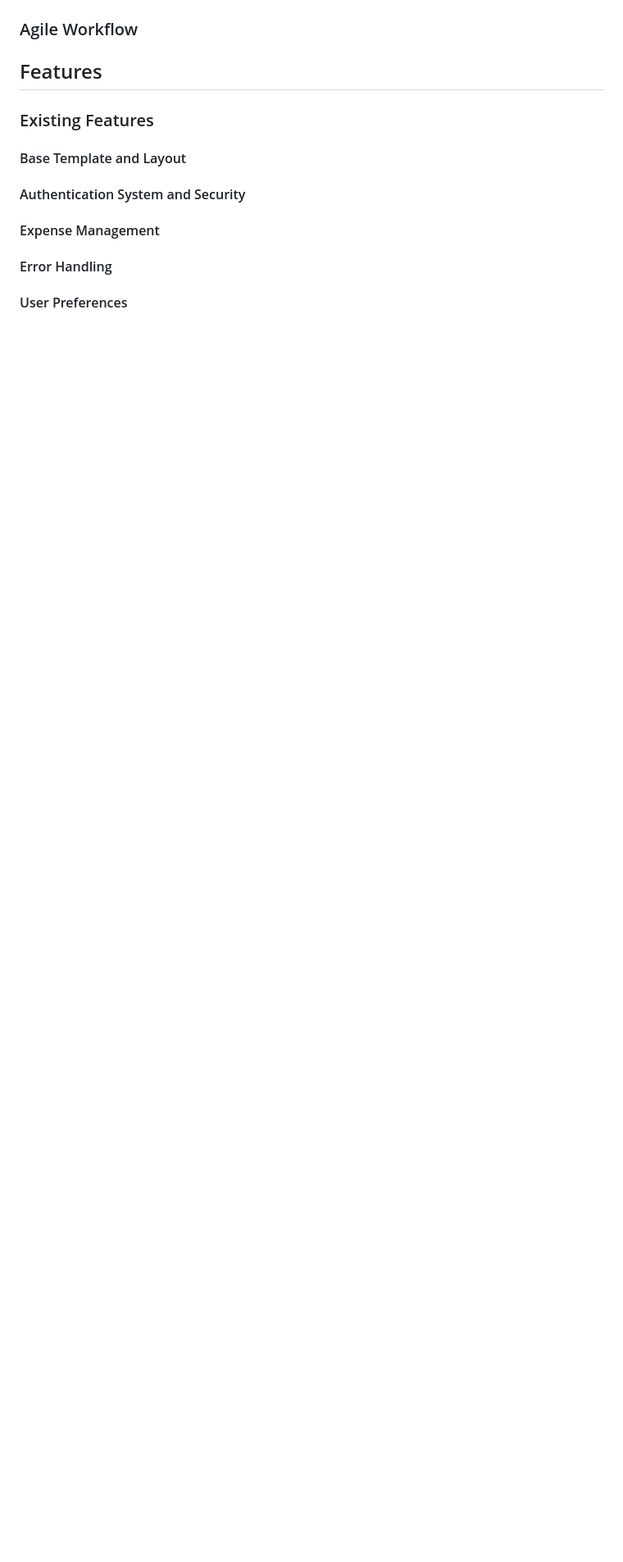
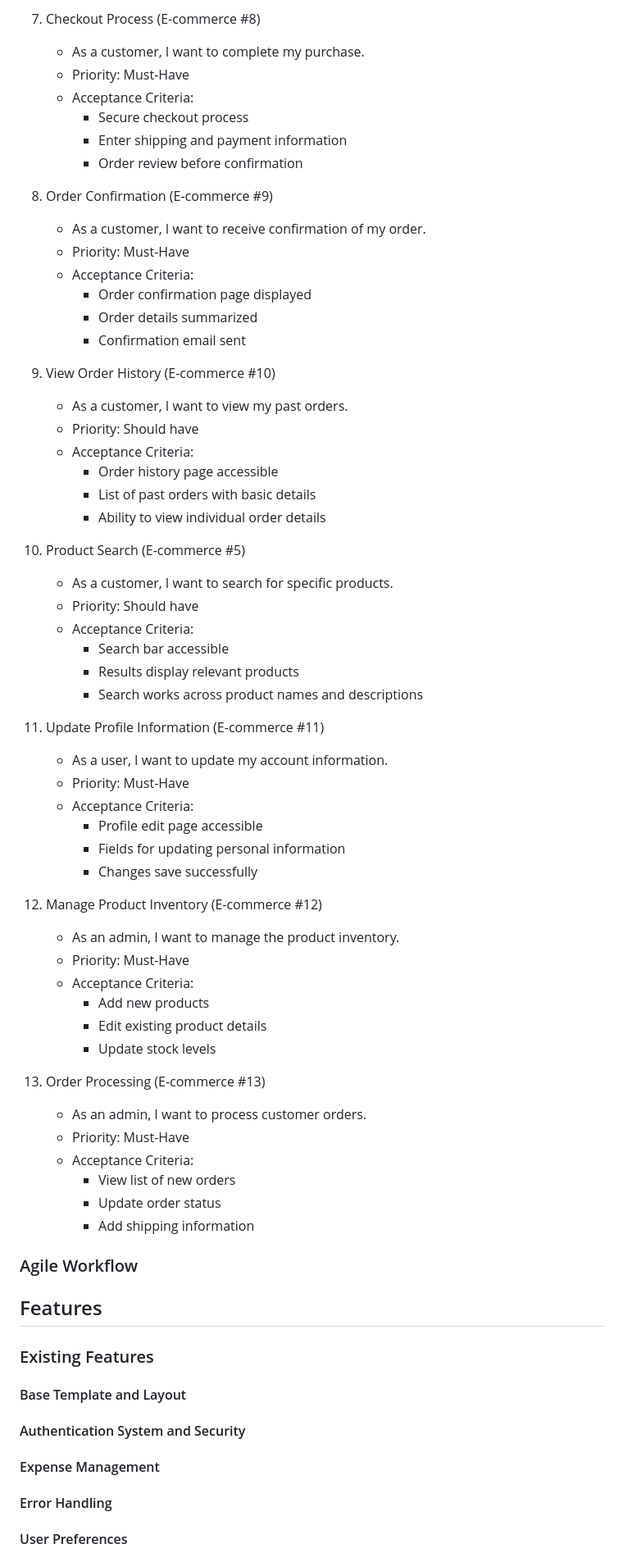
Before and after one commit to nathan-cool/E-commerce, a Markdown page: README.md, the part around the change printed below. Shown: that part at 82% size. GitHub-like rendering; blank space fills up the shorter version.

Commit message:
Update README to include User Stories and Agile Methodology

```diff
--- a/README.md
+++ b/README.md
@@ -23,3 +87,59 @@ We employed the Agile methodology to plan and manage the development of our E-co
+7. Checkout Process (E-commerce #8)
+   * As a customer, I want to complete my purchase.
+   * Priority: Must-Have
+   * Acceptance Criteria:
+      * Secure checkout process
+      * Enter shipping and payment information
+      * Order review before confirmation
+
+8. Order Confirmation (E-commerce #9)
+   * As a customer, I want to receive confirmation of my order.
+   * Priority: Must-Have
+   * Acceptance Criteria:
+      * Order confirmation page displayed
+      * Order details summarized
+      * Confirmation email sent
+
+9. View Order History (E-commerce #10)
+   * As a customer, I want to view my past orders.
+   * Priority: Should have
+   * Acceptance Criteria:
+      * Order history page accessible
+      * List of past orders with basic details
+      * Ability to view individual order details
+
+10. Product Search (E-commerce #5)
+    * As a customer, I want to search for specific products.
+    * Priority: Should have
+    * Acceptance Criteria:
+      * Search bar accessible
+      * Results display relevant products
+      * Search works across product names and descriptions
+
+11. Update Profile Information (E-commerce #11)
+    * As a user, I want to update my account information.
+    * Priority: Must-Have
+    * Acceptance Criteria:
+      * Profile edit page accessible
+      * Fields for updating personal information
+      * Changes save successfully
+
+12. Manage Product Inventory (E-commerce #12)
+    * As an admin, I want to manage the product inventory.
+    * Priority: Must-Have
+    * Acceptance Criteria:
+      * Add new products
+      * Edit existing product details
+      * Update stock levels
+
+13. Order Processing (E-commerce #13)
+    * As an admin, I want to process customer orders.
+    * Priority: Must-Have
+    * Acceptance Criteria:
+      * View list of new orders
+      * Update order status
+      * Add shipping information
+
 ### Agile Workflow
 
 ## Features
```
Also changed, not shown: other parts of README.md (+66 -2 lines).
